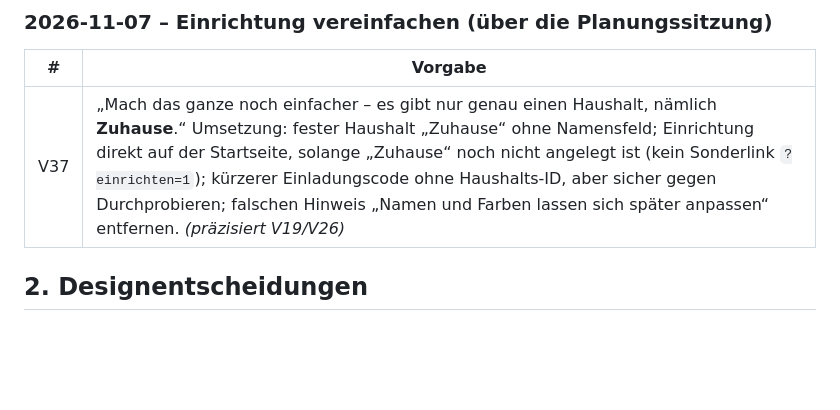
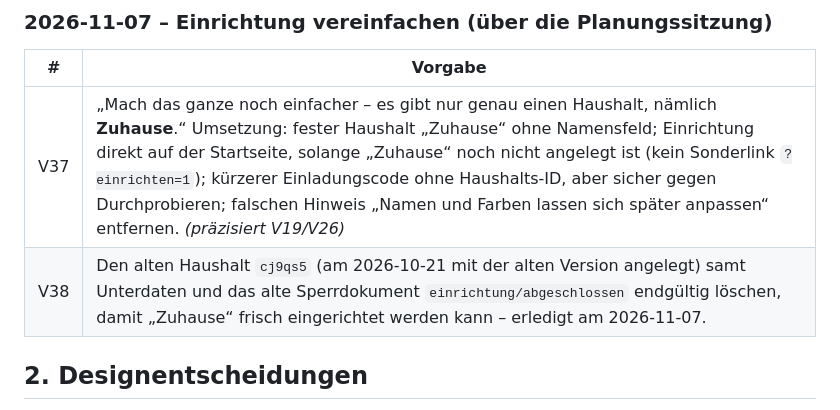
Before and after one commit to de-mattia/putzteufel, a Markdown page: docs/ENTSCHEIDUNGEN.md, the part around the change. Drawn GitHub-style; blank space fills up the shorter version.

Commit message:
Doku: alter Haushalt cj9qs5 gelöscht, Zuhause frei zur Einrichtung (V38)
Co-Authored-By: Claude Opus 5.5 <noreply@anthropic.com>

```diff
--- a/docs/ENTSCHEIDUNGEN.md
+++ b/docs/ENTSCHEIDUNGEN.md
@@ -70,6 +70,7 @@ Begründung. Technische Einzelheiten (Datenmodell, Phasen, offene Punkte) stehen
 | # | Vorgabe |
 | --- | --- |
 | V37 | „Mach das ganze noch einfacher – es gibt nur genau einen Haushalt, nämlich **Zuhause**.“ Umsetzung: fester Haushalt „Zuhause“ ohne Namensfeld; Einrichtung direkt auf der Startseite, solange „Zuhause“ noch nicht angelegt ist (kein Sonderlink `?einrichten=1`); kürzerer Einladungscode ohne Haushalts-ID, aber sicher gegen Durchprobieren; falschen Hinweis „Namen und Farben lassen sich später anpassen“ entfernen. *(präzisiert V19/V26)* |
+| V38 | Den alten Haushalt `cj9qs5` (am 2026-10-21 mit der alten Version angelegt) samt Unterdaten und das alte Sperrdokument `einrichtung/abgeschlossen` endgültig löschen, damit „Zuhause“ frisch eingerichtet werden kann – erledigt am 2026-11-07. |
 
 ## 2. Designentscheidungen
 
```
